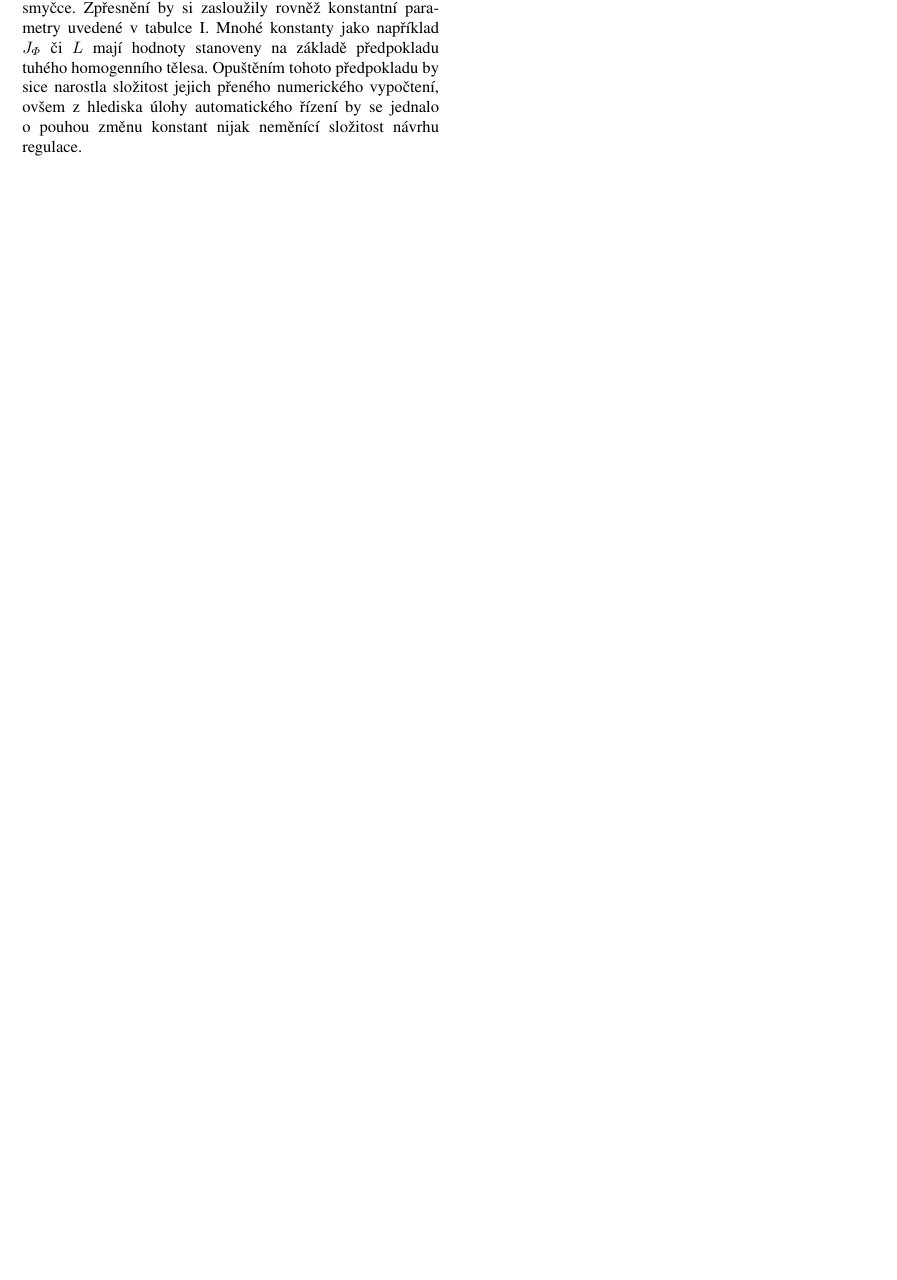
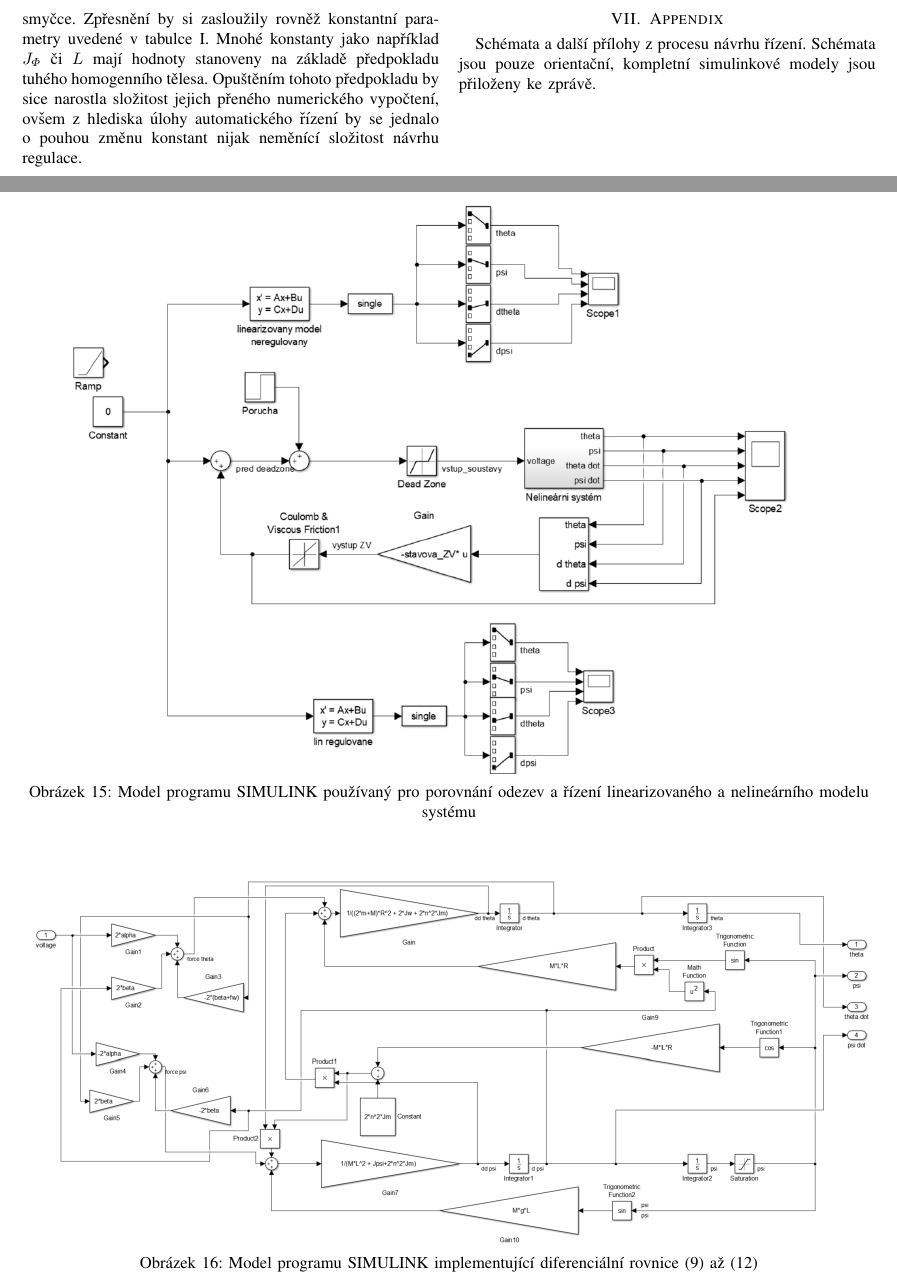
Before and after one commit to vmichal/ARI, a LaTeX problem sheet (semestral_assignment/zprava.tex): part of page 9 of 9 before the commit and two parts of pages 9 and 10 of 10 after it, the two joined at a grey line, cut so that both start at the same text, the shorter picture padded with empty space. Compiled offline with pdfLaTeX.

Commit message:
Add simulink schematics to the report

```diff
--- a/semestral_assignment/zprava.tex
+++ b/semestral_assignment/zprava.tex
@@ -17,6 +17,7 @@
 \graphicspath{{./images}}
 \usepackage{caption}
 \captionsetup[subfigure]{justification=centering} %configure subfigures to use centered captions
+\captionsetup[figure*]{justification=centering} %configure subfigures to use centered captions
 
 \def\BibTeX{{\rm B\kern-.05em{\sc i\kern-.025em b}\kern-.08em
     T\kern-.1667em\lower.7ex\hbox{E}\kern-.125emX}}
@@ -726,7 +727,20 @@ pro nasazení například v úlohách stabilizace kamer nebo při přepravě kř
 
 \end{thebibliography}
 
+\pagebreak
+\section{Appendix}
 
-\label{sec:simulink_nelin_model}
-%TODO přidat model
+Schémata a další přílohy z procesu návrhu řízení. Schémata jsou pouze orientační, kompletní simulinkové modely jsou přiloženy ke zprávě.
+
+\begin{figure*}[htbp]
+    \centerline{\includegraphics[width=\linewidth]{simulace_simulink.png}}
+    \caption{Model programu SIMULINK používaný pro porovnání odezev a řízení linearizovaného a nelineárního modelu systému}
+    \label{fig:simulink_simulace}
+\end{figure*}
+
+\begin{figure*}[htbp]
+    \centerline{\includegraphics[width=\linewidth]{nelinearni_system_simulink.png}}
+    \caption{Model programu SIMULINK implementující diferenciální rovnice \eqref{eq:pohyb1_easy} až \eqref{eq:motor2_easy}}
+    \label{fig:simulink_nelin_model}
+\end{figure*}
 \end{document}
```
Also changed, not shown: semestral_assignment/images/nelinearni_system_simulink.png (added), semestral_assignment/images/simulace_simulink.png (added), semestral_assignment/images/stavova_ZV_porucha.eps (added), semestral_assignment/zprava.tex (8 more changed lines).
